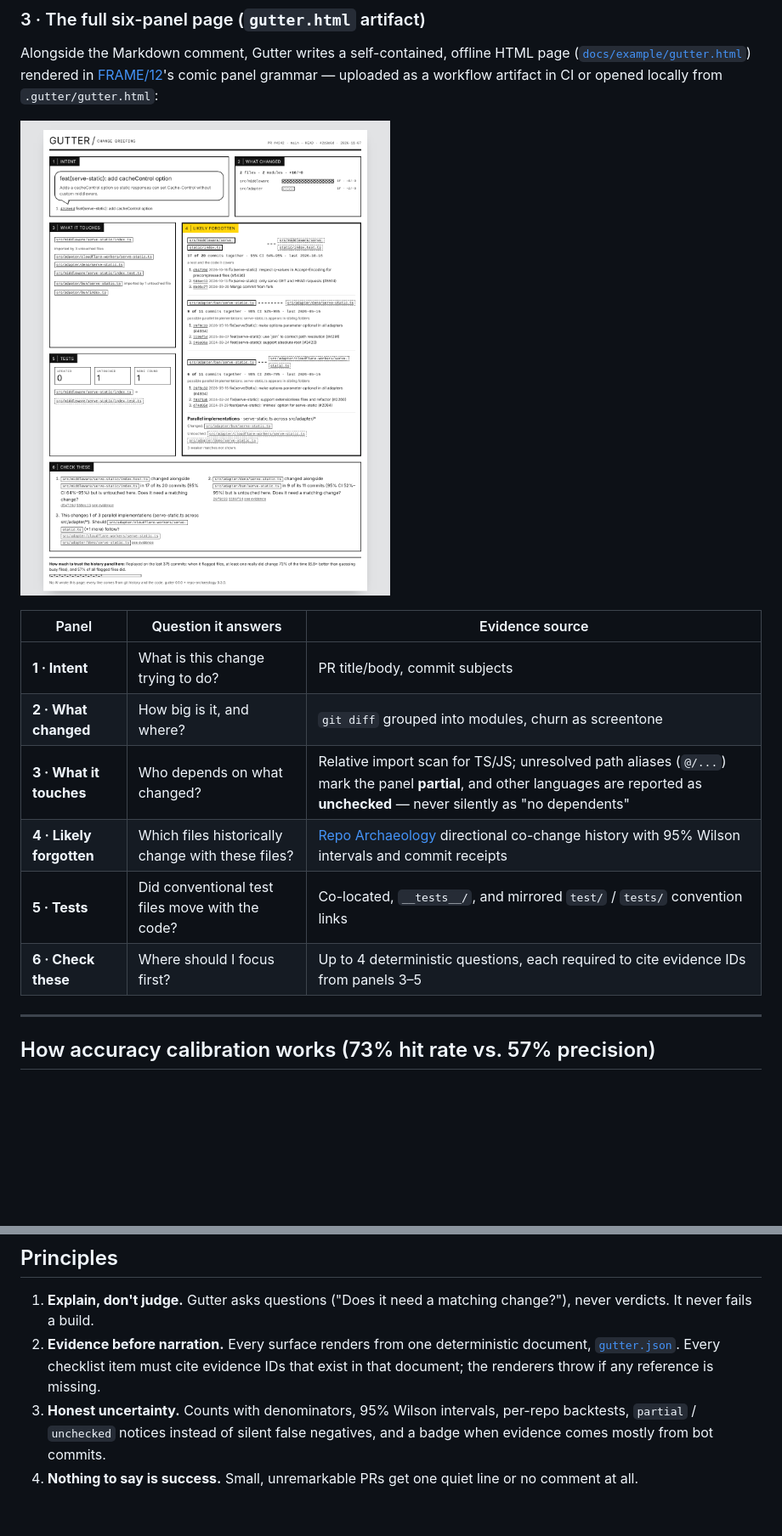
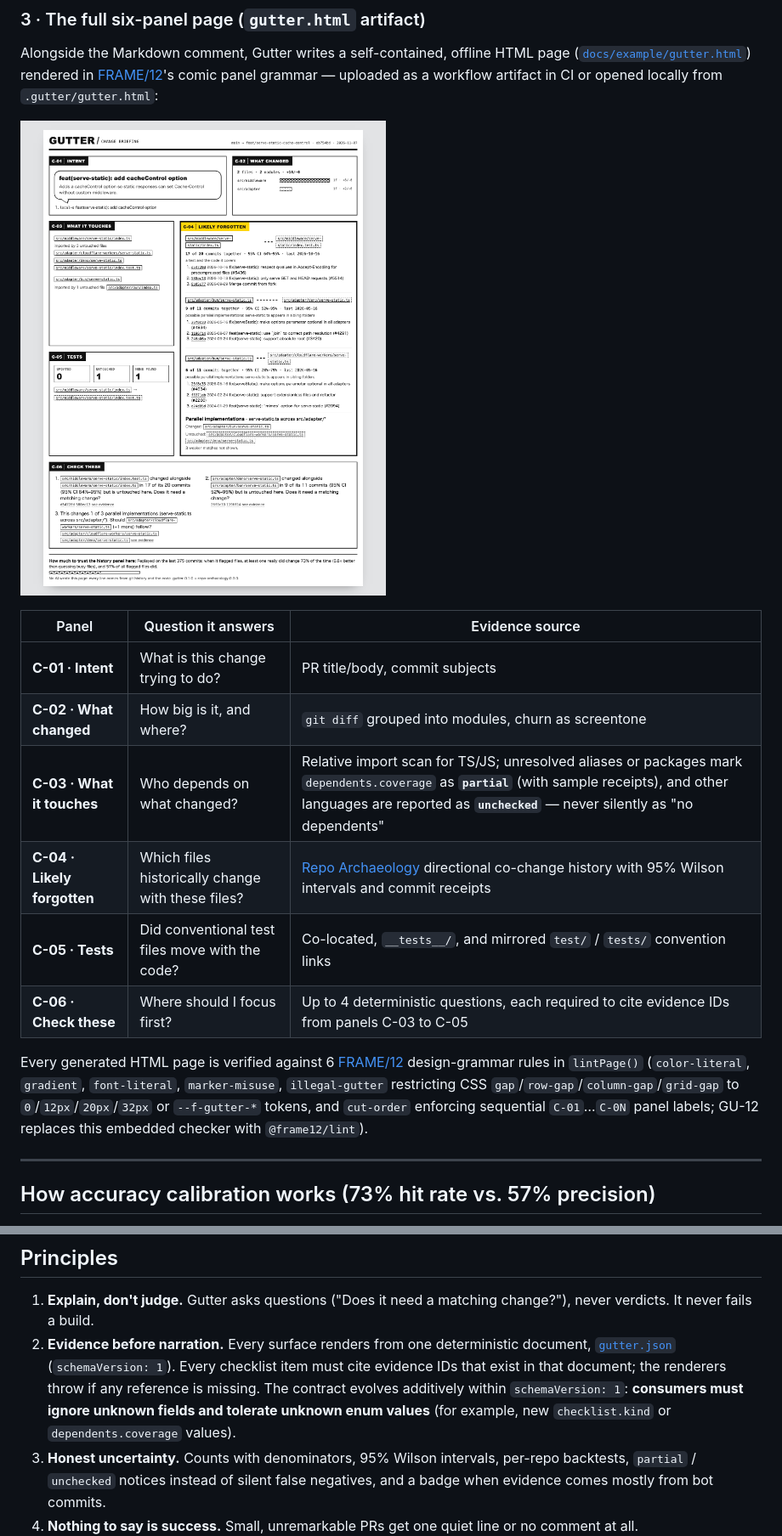
Before and after one commit to lbrodie11/gutter, a Markdown page: README.md, 2 parts joined by grey strips. Shown at 85% size. Rendered like a GitHub page; pictures changed too: docs/images/hono-example.png; blank space fills up the shorter version.

Commit message:
feat(gu-02): partial import coverage, real FRAME/12 grammar checks, and doc alignment

```diff
--- a/README.md
+++ b/README.md
@@ -98,12 +98,14 @@ Alongside the Markdown comment, Gutter writes a self-contained, offline HTML pag
 
 | Panel | Question it answers | Evidence source |
 |---|---|---|
-| **1 · Intent** | What is this change trying to do? | PR title/body, commit subjects |
-| **2 · What changed** | How big is it, and where? | `git diff` grouped into modules, churn as screentone |
-| **3 · What it touches** | Who depends on what changed? | Relative import scan for TS/JS; unresolved path aliases (`@/...`) mark the panel **partial**, and other languages are reported as **unchecked** — never silently as "no dependents" |
-| **4 · Likely forgotten** | Which files historically change with these files? | [Repo Archaeology](https://github.com/lbrodie11/repo-archaeology) directional co-change history with 95% Wilson intervals and commit receipts |
-| **5 · Tests** | Did conventional test files move with the code? | Co-located, `__tests__/`, and mirrored `test/` / `tests/` convention links |
-| **6 · Check these** | Where should I focus first? | Up to 4 deterministic questions, each required to cite evidence IDs from panels 3–5 |
+| **C-01 · Intent** | What is this change trying to do? | PR title/body, commit subjects |
+| **C-02 · What changed** | How big is it, and where? | `git diff` grouped into modules, churn as screentone |
+| **C-03 · What it touches** | Who depends on what changed? | Relative import scan for TS/JS; unresolved aliases or packages mark `dependents.coverage` as **`partial`** (with sample receipts), and other languages are reported as **`unchecked`** — never silently as "no dependents" |
+| **C-04 · Likely forgotten** | Which files historically change with these files? | [Repo Archaeology](https://github.com/lbrodie11/repo-archaeology) directional co-change history with 95% Wilson intervals and commit receipts |
+| **C-05 · Tests** | Did conventional test files move with the code? | Co-located, `__tests__/`, and mirrored `test/` / `tests/` convention links |
+| **C-06 · Check these** | Where should I focus first? | Up to 4 deterministic questions, each required to cite evidence IDs from panels C-03 to C-05 |
+
+Every generated HTML page is verified against 6 [FRAME/12](https://github.com/lbrodie11/frame12) design-grammar rules in `lintPage()` (`color-literal`, `gradient`, `font-literal`, `marker-misuse`, `illegal-gutter` restricting CSS `gap`/`row-gap`/`column-gap`/`grid-gap` to `0`/`12px`/`20px`/`32px` or `--f-gutter-*` tokens, and `cut-order` enforcing sequential `C-01`…`C-0N` panel labels; GU-12 replaces this embedded checker with `@frame12/lint`).
 
 ---
 
@@ -176,7 +178,7 @@ In comics, the *gutter* is the space between panels where the reader connects tw
 ## Principles
 
 1. **Explain, don't judge.** Gutter asks questions ("Does it need a matching change?"), never verdicts. It never fails a build.
-2. **Evidence before narration.** Every surface renders from one deterministic document, [`gutter.json`](schema/gutter.schema.json). Every checklist item must cite evidence IDs that exist in that document; the renderers throw if any reference is missing.
+2. **Evidence before narration.** Every surface renders from one deterministic document, [`gutter.json`](schema/gutter.schema.json) (`schemaVersion: 1`). Every checklist item must cite evidence IDs that exist in that document; the renderers throw if any reference is missing. The contract evolves additively within `schemaVersion: 1`: **consumers must ignore unknown fields and tolerate unknown enum values** (for example, new `checklist.kind` or `dependents.coverage` values).
 3. **Honest uncertainty.** Counts with denominators, 95% Wilson intervals, per-repo backtests, `partial` / `unchecked` notices instead of silent false negatives, and a badge when evidence comes mostly from bot commits.
 4. **Nothing to say is success.** Small, unremarkable PRs get one quiet line or no comment at all.
 
```
Also changed, not shown: docs/ROADMAP.md (+5 -2 lines), docs/example/README.md (added, +47 -0 lines), docs/images/hono-example-mobile.png, docs/images/hono-hero-crop.png, 12 other files.
